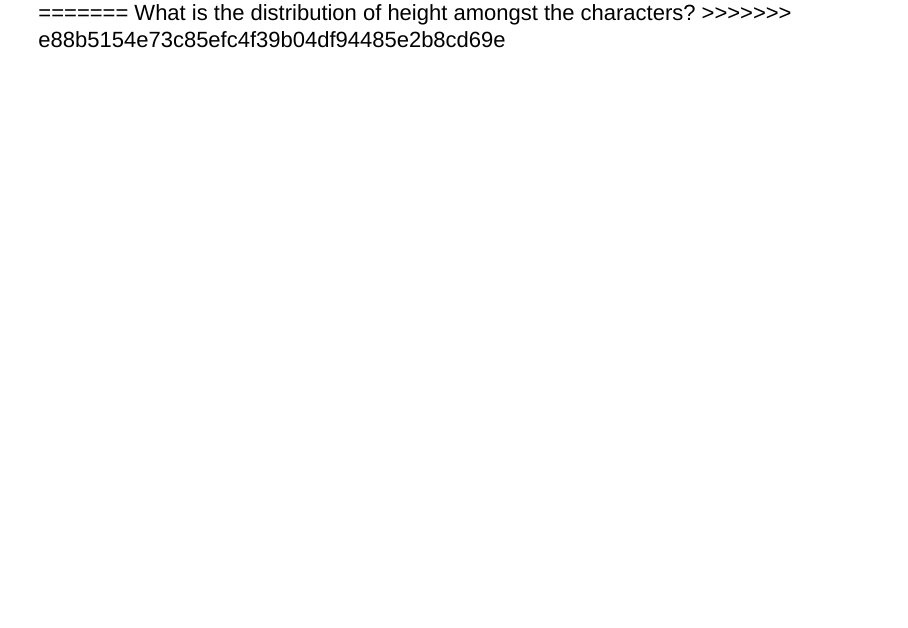
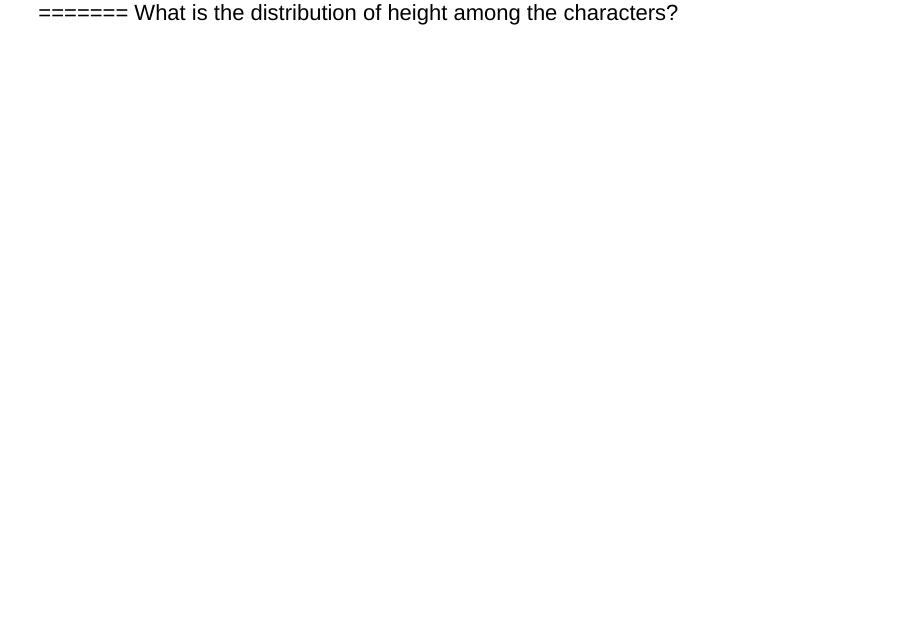
Before and after one commit to Data2401/final-project-strawhats, an R Markdown document (projectPrez.Rmd): page 13 of 14. Rendered offline with R 4.5, knitr and Pandoc, with nearby package versions; drawn as Slidy slides in place of the format the file asks for; some code elsewhere in the file could not run offline.

Commit message:
merge conflict(AGAIN)

````diff
--- a/projectPrez.Rmd
+++ b/projectPrez.Rmd
@@ -360,8 +360,8 @@ full_character_df %>%
 ```
 
 =======
-What is the distribution of height amongst the characters?
->>>>>>> e88b5154e73c85efc4f39b04df94485e2b8cd69e
+What is the distribution of height among the characters?
+
 
 ## Episodes
 ```{r}
````
